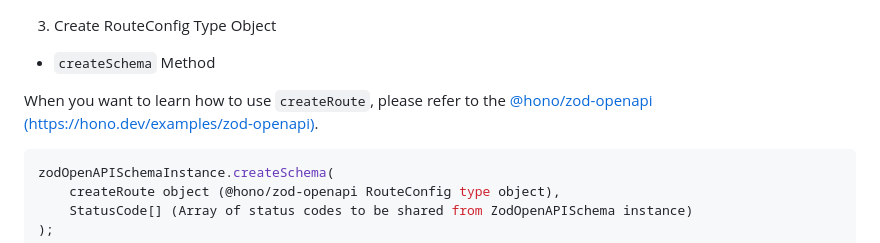
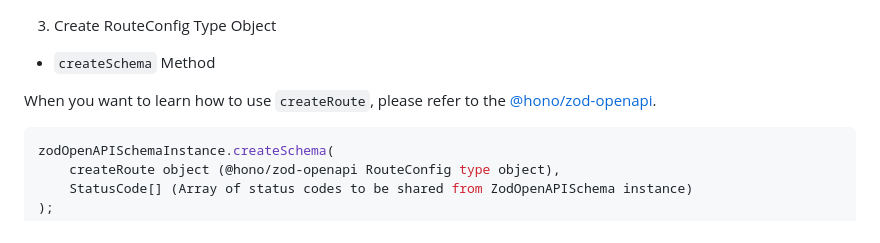
Before and after one commit to Myxogastria0808/zod-openapi-share, a Markdown page: package/README.md, the part around the change. Drawn GitHub-style.

Commit message:
chore: update README.md

````diff
--- a/package/README.md
+++ b/package/README.md
@@ -321,7 +321,7 @@ export const route = new ZodOpenAPISchema({
 - `createSchema` Method
 
 When you want to learn how to use `createRoute`,
-please refer to the [@hono/zod-openapi (https://hono.dev/examples/zod-openapi)](https://hono.dev/examples/zod-openapi).
+please refer to the [@hono/zod-openapi](https://hono.dev/examples/zod-openapi).
 
 ```ts
 zodOpenAPISchemaInstance.createSchema(
````
